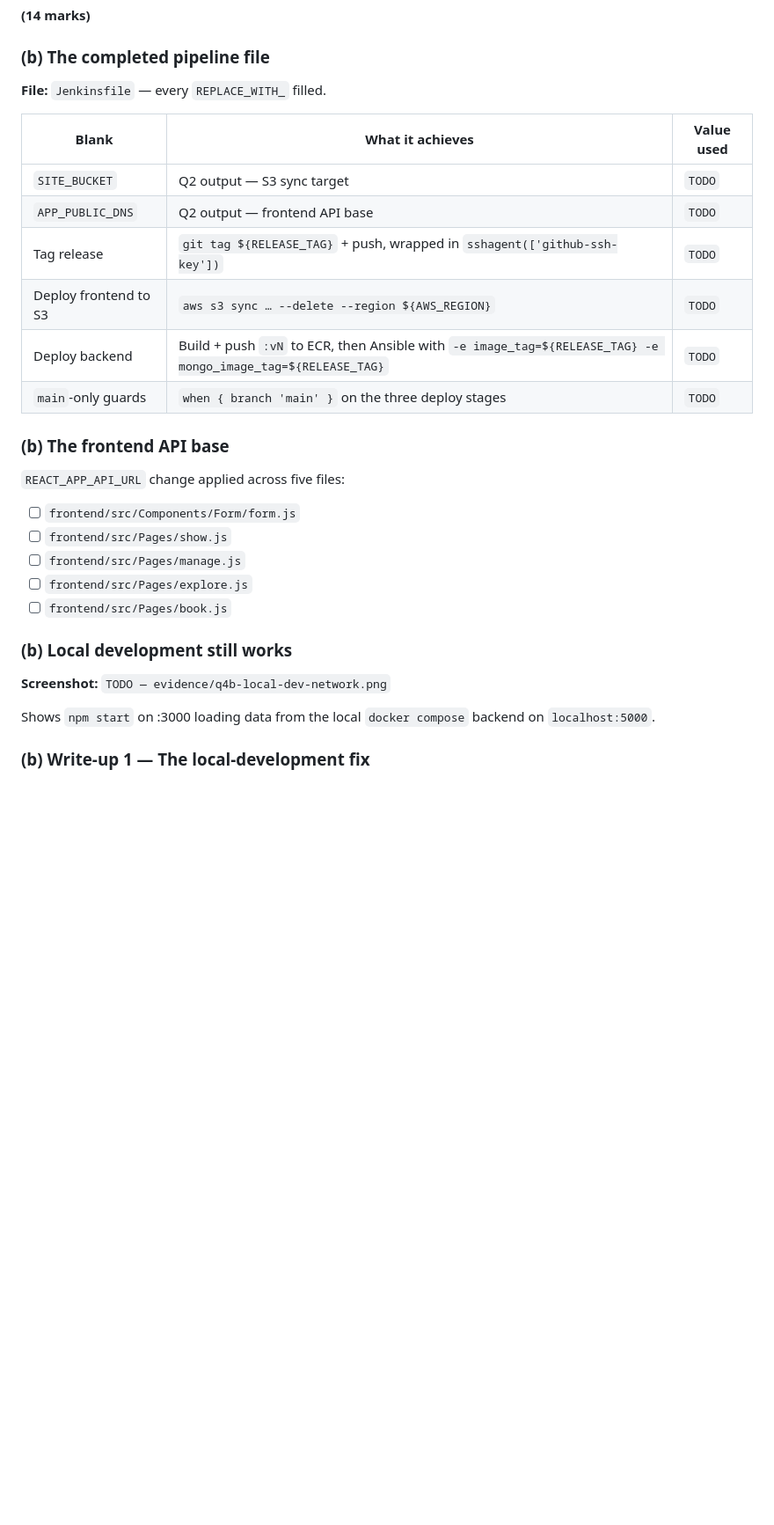
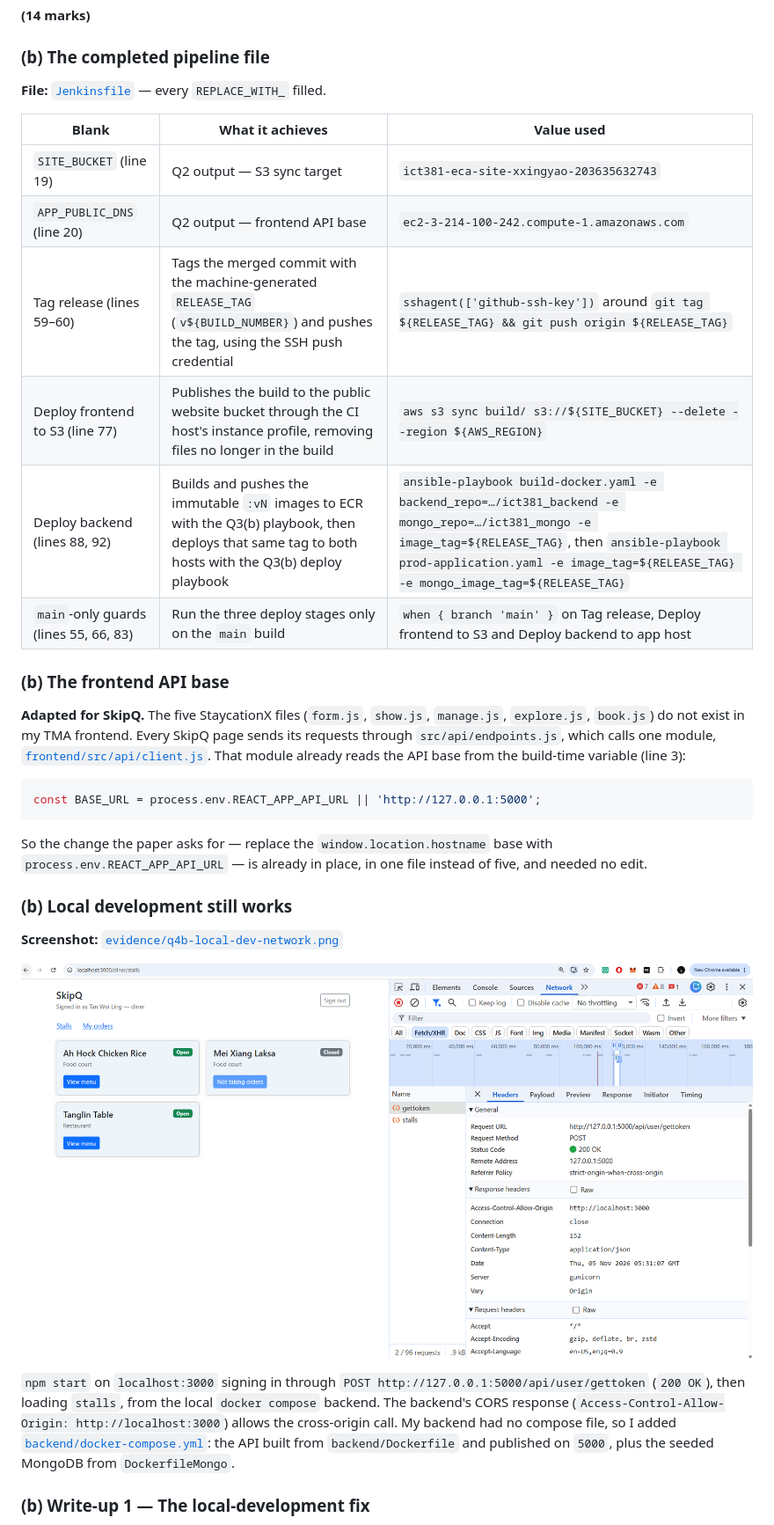
Before and after one commit to xxingyao/SkipQ-Assignment, a Markdown page: README.md, the part around one of its changes. Shown at 88% size. GitHub-like rendering; pictures changed too: evidence/q4b-local-dev-network.png (added); blank space fills up the shorter version.

Commit message:
Q4b: release pipeline Jenkinsfile, local dev compose and README answers

````diff
--- a/README.md
+++ b/README.md
@@ -439,32 +439,34 @@ In a gate that decides whether a release ships, a test that fails by the clock b
 
 ### (b) The completed pipeline file
 
-**File:** `Jenkinsfile` — every `REPLACE_WITH_` filled.
+**File:** [`Jenkinsfile`](Jenkinsfile) — every `REPLACE_WITH_` filled.
 
 | Blank | What it achieves | Value used |
 |---|---|---|
-| `SITE_BUCKET` | Q2 output — S3 sync target | `TODO` |
-| `APP_PUBLIC_DNS` | Q2 output — frontend API base | `TODO` |
-| Tag release | `git tag ${RELEASE_TAG}` + push, wrapped in `sshagent(['github-ssh-key'])` | `TODO` |
-| Deploy frontend to S3 | `aws s3 sync … --delete --region ${AWS_REGION}` | `TODO` |
-| Deploy backend | Build + push `:vN` to ECR, then Ansible with `-e image_tag=${RELEASE_TAG} -e mongo_image_tag=${RELEASE_TAG}` | `TODO` |
-| `main`-only guards | `when { branch 'main' }` on the three deploy stages | `TODO` |
+| `SITE_BUCKET` (line 19) | Q2 output — S3 sync target | `ict381-eca-site-xxingyao-203635632743` |
+| `APP_PUBLIC_DNS` (line 20) | Q2 output — frontend API base | `ec2-3-214-100-242.compute-1.amazonaws.com` |
+| Tag release (lines 59–60) | Tags the merged commit with the machine-generated `RELEASE_TAG` (`v${BUILD_NUMBER}`) and pushes the tag, using the SSH push credential | `sshagent(['github-ssh-key'])` around `git tag ${RELEASE_TAG} && git push origin ${RELEASE_TAG}` |
+| Deploy frontend to S3 (line 77) | Publishes the build to the public website bucket through the CI host's instance profile, removing files no longer in the build | `aws s3 sync build/ s3://${SITE_BUCKET} --delete --region ${AWS_REGION}` |
+| Deploy backend (lines 88, 92) | Builds and pushes the immutable `:vN` images to ECR with the Q3(b) playbook, then deploys that same tag to both hosts with the Q3(b) deploy playbook | `ansible-playbook build-docker.yaml -e backend_repo=…/ict381_backend -e mongo_repo=…/ict381_mongo -e image_tag=${RELEASE_TAG}`, then `ansible-playbook prod-application.yaml -e image_tag=${RELEASE_TAG} -e mongo_image_tag=${RELEASE_TAG}` |
+| `main`-only guards (lines 55, 66, 83) | Run the three deploy stages only on the `main` build | `when { branch 'main' }` on Tag release, Deploy frontend to S3 and Deploy backend to app host |
 
 ### (b) The frontend API base
 
-`REACT_APP_API_URL` change applied across five files:
+**Adapted for SkipQ.** The five StaycationX files (`form.js`, `show.js`, `manage.js`, `explore.js`, `book.js`) do not exist in my TMA frontend. Every SkipQ page sends its requests through `src/api/endpoints.js`, which calls one module, [`frontend/src/api/client.js`](frontend/src/api/client.js). That module already reads the API base from the build-time variable (line 3):
 
-- [ ] `frontend/src/Components/Form/form.js`
-- [ ] `frontend/src/Pages/show.js`
-- [ ] `frontend/src/Pages/manage.js`
-- [ ] `frontend/src/Pages/explore.js`
-- [ ] `frontend/src/Pages/book.js`
+```javascript
+const BASE_URL = process.env.REACT_APP_API_URL || 'http://127.0.0.1:5000';
+```
+
+So the change the paper asks for — replace the `window.location.hostname` base with `process.env.REACT_APP_API_URL` — is already in place, in one file instead of five, and needed no edit.
 
 ### (b) Local development still works
 
-**Screenshot:** `TODO — evidence/q4b-local-dev-network.png`
+**Screenshot:** [`evidence/q4b-local-dev-network.png`](evidence/q4b-local-dev-network.png)
 
-Shows `npm start` on :3000 loading data from the local `docker compose` backend on `localhost:5000`.
+![npm start on :3000 calling the local backend on 127.0.0.1:5000](evidence/q4b-local-dev-network.png)
+
+`npm start` on `localhost:3000` signing in through `POST http://127.0.0.1:5000/api/user/gettoken` (`200 OK`), then loading `stalls`, from the local `docker compose` backend. The backend's CORS response (`Access-Control-Allow-Origin: http://localhost:3000`) allows the cross-origin call. My backend had no compose file, so I added [`backend/docker-compose.yml`](backend/docker-compose.yml): the API built from `backend/Dockerfile` and published on `5000`, plus the seeded MongoDB from `DockerfileMongo`.
 
 ### (b) Write-up 1 — The local-development fix
 
````
Also changed, not shown: other parts of README.md (+21 -9 lines), 2 other files.
